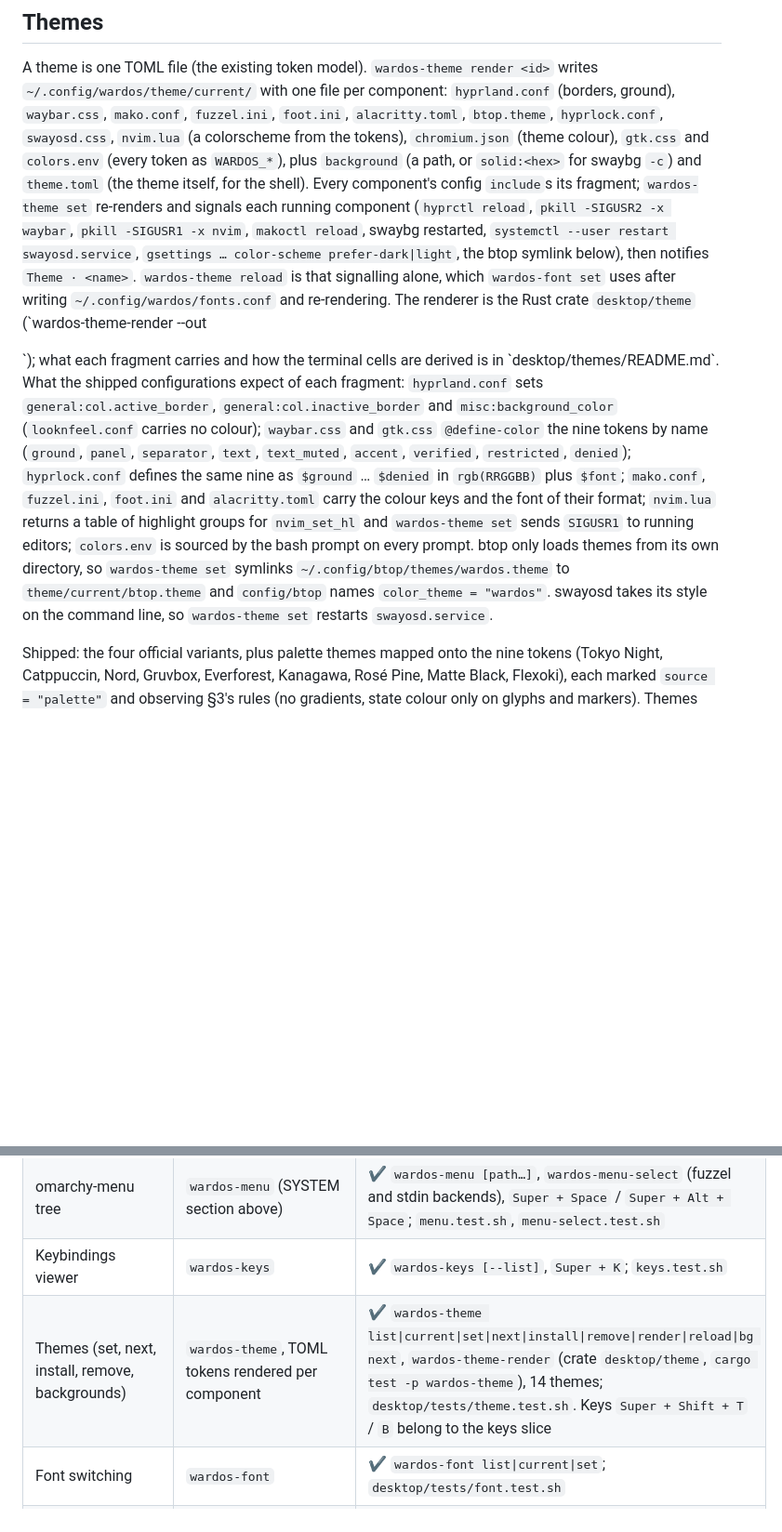
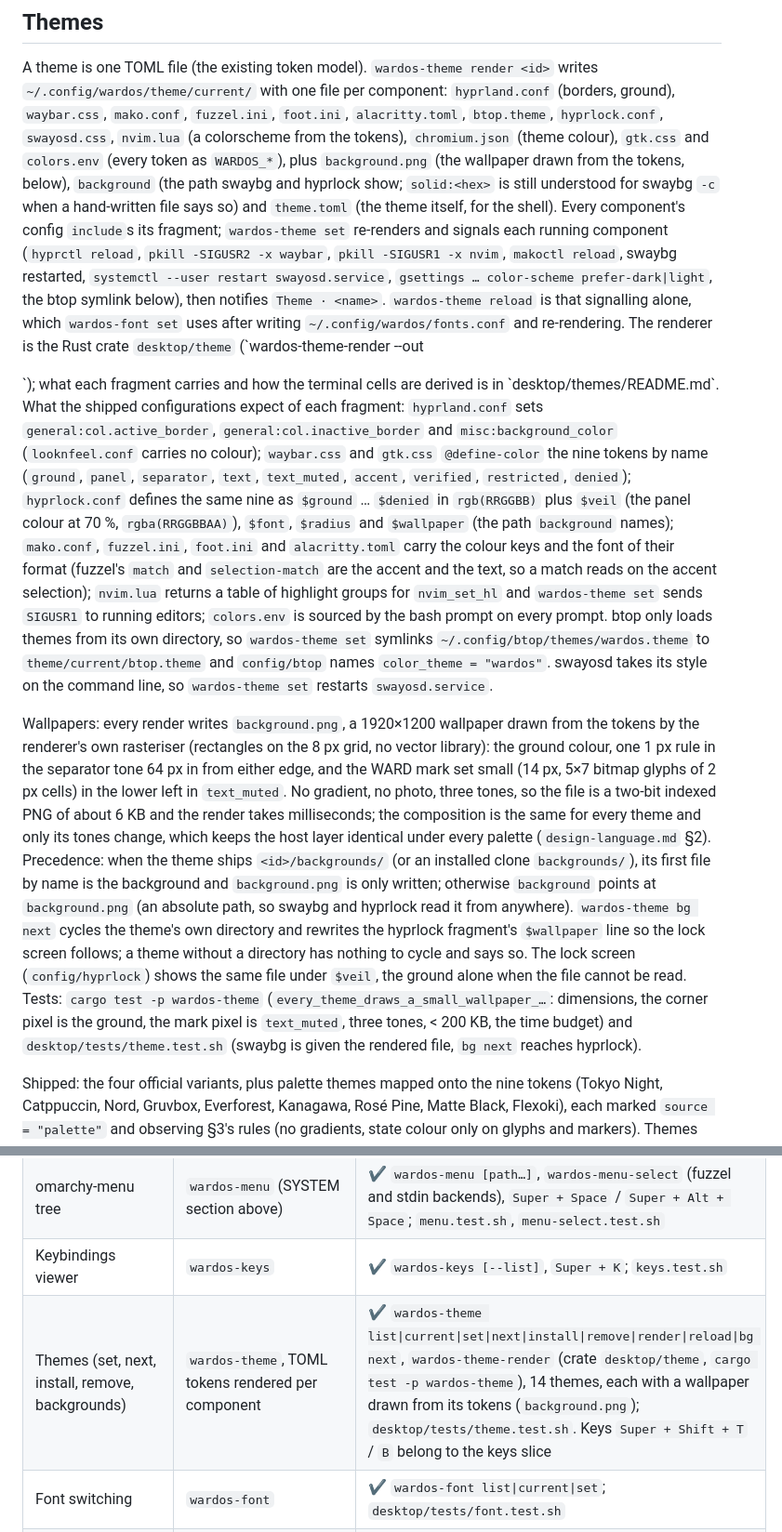
Before and after one commit to hexrift/WardOS, a Markdown page: docs/desktop.md, 2 parts joined by grey strips. Shown at 93% size. Drawn GitHub-style; blank space fills up the shorter version.

```diff
--- a/docs/desktop.md
+++ b/docs/desktop.md
@@ -218,8 +218,10 @@ A theme is one TOML file (the existing token model). `wardos-theme render <id>`
 ground), `waybar.css`, `mako.conf`, `fuzzel.ini`, `foot.ini`, `alacritty.toml`,
 `btop.theme`, `hyprlock.conf`, `swayosd.css`, `nvim.lua` (a colorscheme from the tokens),
 `chromium.json` (theme colour), `gtk.css` and `colors.env` (every token as `WARDOS_*`),
-plus `background` (a path, or `solid:<hex>` for swaybg `-c`) and `theme.toml` (the theme
-itself, for the shell). Every component's config `include`s its fragment; `wardos-theme
+plus `background.png` (the wallpaper drawn from the tokens, below), `background` (the
+path swaybg and hyprlock show; `solid:<hex>` is still understood for swaybg `-c` when a
+hand-written file says so) and `theme.toml` (the theme itself, for the shell). Every
+component's config `include`s its fragment; `wardos-theme
 set` re-renders and signals each running component (`hyprctl reload`, `pkill -SIGUSR2 -x
 waybar`, `pkill -SIGUSR1 -x nvim`, `makoctl reload`, swaybg restarted, `systemctl --user
 restart swayosd.service`, `gsettings … color-scheme prefer-dark|light`, the btop symlink
@@ -234,13 +236,36 @@ What the shipped configurations expect of each fragment: `hyprland.conf` sets
 (`looknfeel.conf` carries no colour); `waybar.css` and `gtk.css` `@define-color` the nine
 tokens by name (`ground`, `panel`, `separator`, `text`, `text_muted`, `accent`, `verified`,
 `restricted`, `denied`); `hyprlock.conf` defines the same nine as `$ground` … `$denied` in
-`rgb(RRGGBB)` plus `$font`; `mako.conf`, `fuzzel.ini`, `foot.ini` and `alacritty.toml` carry
-the colour keys and the font of their format; `nvim.lua` returns a table of highlight
+`rgb(RRGGBB)` plus `$veil` (the panel colour at 70 %, `rgba(RRGGBBAA)`), `$font`,
+`$radius` and `$wallpaper` (the path `background` names); `mako.conf`, `fuzzel.ini`,
+`foot.ini` and `alacritty.toml` carry the colour keys and the font of their format
+(fuzzel's `match` and `selection-match` are the accent and the text, so a match reads
+on the accent selection); `nvim.lua` returns a table of highlight
 groups for `nvim_set_hl` and `wardos-theme set` sends `SIGUSR1` to running editors;
 `colors.env` is sourced by the bash prompt on every prompt. btop only loads themes from
 its own directory, so `wardos-theme set` symlinks `~/.config/btop/themes/wardos.theme`
 to `theme/current/btop.theme` and `config/btop` names `color_theme = "wardos"`. swayosd
 takes its style on the command line, so `wardos-theme set` restarts `swayosd.service`.
+
+Wallpapers: every render writes `background.png`, a 1920×1200 wallpaper drawn from the
+tokens by the renderer's own rasteriser (rectangles on the 8 px grid, no vector library):
+the ground colour, one 1 px rule in the separator tone 64 px in from either edge, and
+the WARD mark set small (14 px, 5×7 bitmap glyphs of 2 px cells) in the lower left in
+`text_muted`. No gradient, no photo, three tones, so the file is a two-bit indexed PNG
+of about 6 KB and the render takes milliseconds; the composition is the same for every
+theme and only its tones change, which keeps the host layer identical under every
+palette (`design-language.md` §2). Precedence: when the theme ships
+`<id>/backgrounds/` (or an installed clone `backgrounds/`), its first file by name is
+the background and `background.png` is only written; otherwise `background` points at
+`background.png` (an absolute path, so swaybg and hyprlock read it from anywhere).
+`wardos-theme bg next` cycles the theme's own directory and rewrites the hyprlock
+fragment's `$wallpaper` line so the lock screen follows; a theme without a directory
+has nothing to cycle and says so. The lock screen (`config/hyprlock`) shows the same
+file under `$veil`, the ground alone when the file cannot be read. Tests:
+`cargo test -p wardos-theme` (`every_theme_draws_a_small_wallpaper_…`: dimensions, the
+corner pixel is the ground, the mark pixel is `text_muted`, three tones, < 200 KB, the
+time budget) and `desktop/tests/theme.test.sh` (swaybg is given the rendered file, `bg
+next` reaches hyprlock).
 
 Shipped: the four official variants, plus palette themes mapped onto the nine tokens
 (Tokyo Night, Catppuccin, Nord, Gruvbox, Everforest, Kanagawa, Rosé Pine, Matte Black,
@@ -289,7 +314,7 @@ command, key and test exist on `main`.
 | Walker launcher, clipboard history, emoji | fuzzel + cliphist, `wardos-menu-select` | ✔ config: `config/fuzzel` (+ `emoji.txt`), `Super + Ctrl + V` / `E` |
 | omarchy-menu tree | `wardos-menu` (SYSTEM section above) | ✔ `wardos-menu [path…]`, `wardos-menu-select` (fuzzel and stdin backends), `Super + Space` / `Super + Alt + Space`; `menu.test.sh`, `menu-select.test.sh` |
 | Keybindings viewer | `wardos-keys` | ✔ `wardos-keys [--list]`, `Super + K`; `keys.test.sh` |
-| Themes (set, next, install, remove, backgrounds) | `wardos-theme`, TOML tokens rendered per component | ✔ `wardos-theme list\|current\|set\|next\|install\|remove\|render\|reload\|bg next`, `wardos-theme-render` (crate `desktop/theme`, `cargo test -p wardos-theme`), 14 themes; `desktop/tests/theme.test.sh`. Keys `Super + Shift + T` / `B` belong to the keys slice |
+| Themes (set, next, install, remove, backgrounds) | `wardos-theme`, TOML tokens rendered per component | ✔ `wardos-theme list\|current\|set\|next\|install\|remove\|render\|reload\|bg next`, `wardos-theme-render` (crate `desktop/theme`, `cargo test -p wardos-theme`), 14 themes, each with a wallpaper drawn from its tokens (`background.png`); `desktop/tests/theme.test.sh`. Keys `Super + Shift + T` / `B` belong to the keys slice |
 | Font switching | `wardos-font` | ✔ `wardos-font list\|current\|set`; `desktop/tests/font.test.sh` |
 | Web apps in Chromium app mode | `wardos-webapp` | ✔ `wardos-webapp install\|remove\|list` (+ `install --defaults`), `wardos-launch webapp`, 13 defaults in `desktop/webapps/`; `webapp.test.sh`, `launch.test.sh` |
 | TUI apps as windows | `wardos-tui` | ✔ `wardos-tui install\|remove\|list` (+ `install --defaults`), `wardos-launch tui`, 7 defaults in `desktop/tuis/`, `Super + D` / `T`; `tui.test.sh`, `launch.test.sh` |
```
Also changed, not shown: other parts of docs/desktop.md (+1 -1 lines), docs/design-language.md (+34 -0 lines).
